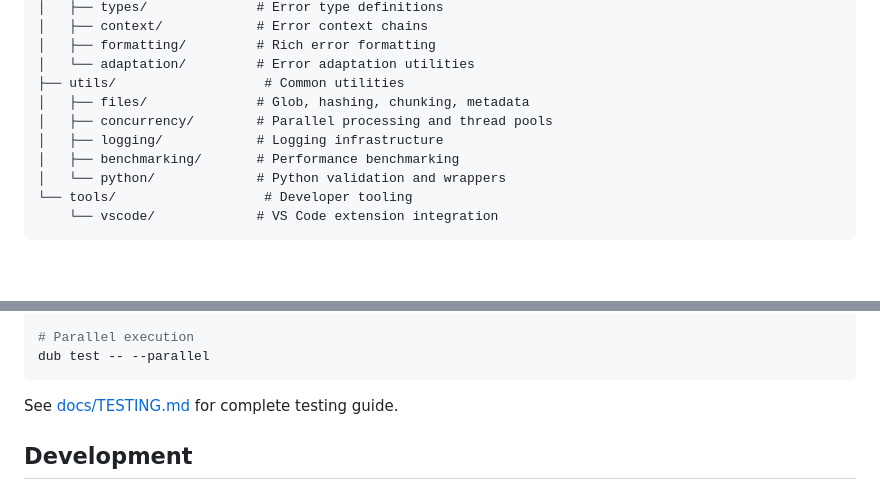
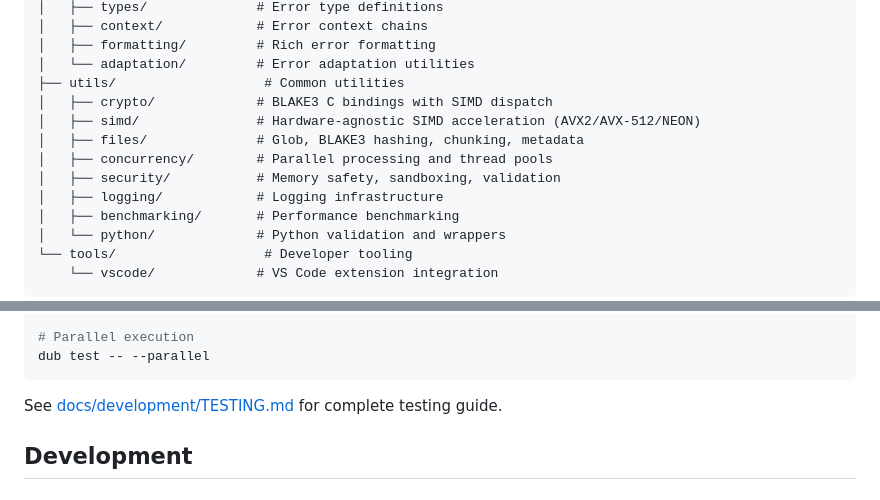
Before and after one commit to GriffinCanCode/Builder, a Markdown page: README.md, 2 parts joined by grey strips. Drawn GitHub-style; blank space fills up the shorter version.

````diff
--- a/README.md
+++ b/README.md
@@ -51,8 +56,11 @@ source/
 │   ├── formatting/         # Rich error formatting
 │   └── adaptation/         # Error adaptation utilities
 ├── utils/                   # Common utilities
-│   ├── files/              # Glob, hashing, chunking, metadata
+│   ├── crypto/             # BLAKE3 C bindings with SIMD dispatch
+│   ├── simd/               # Hardware-agnostic SIMD acceleration (AVX2/AVX-512/NEON)
+│   ├── files/              # Glob, BLAKE3 hashing, chunking, metadata
 │   ├── concurrency/        # Parallel processing and thread pools
+│   ├── security/           # Memory safety, sandboxing, validation
 │   ├── logging/            # Logging infrastructure
 │   ├── benchmarking/       # Performance benchmarking
 │   └── python/             # Python validation and wrappers
@@ -159,7 +203,7 @@ dub test -- --filter="glob"
 dub test -- --parallel
 ```
 
-See [docs/TESTING.md](docs/TESTING.md) for complete testing guide.
+See [docs/development/TESTING.md](docs/development/TESTING.md) for complete testing guide.
 
 ## Development
 
````
Also changed, not shown: other parts of README.md (+75 -13 lines).
